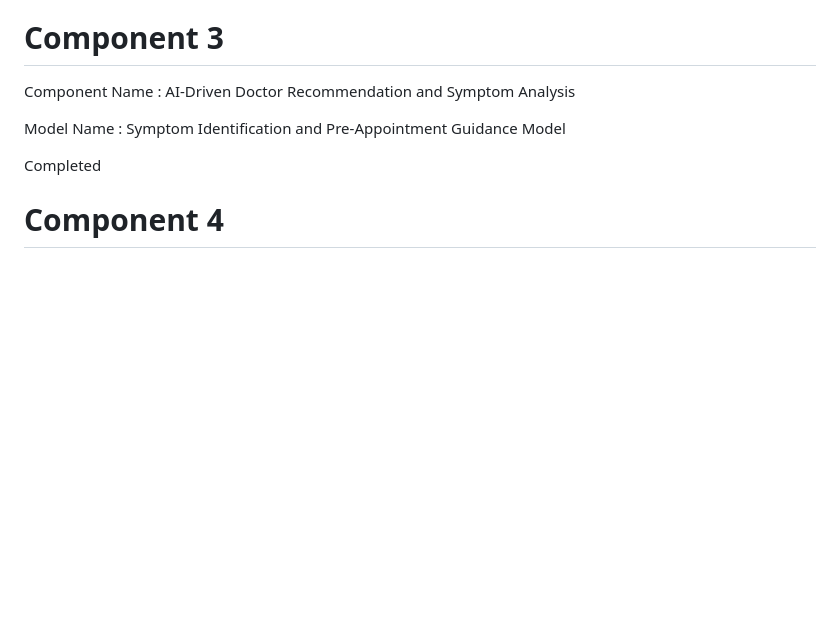
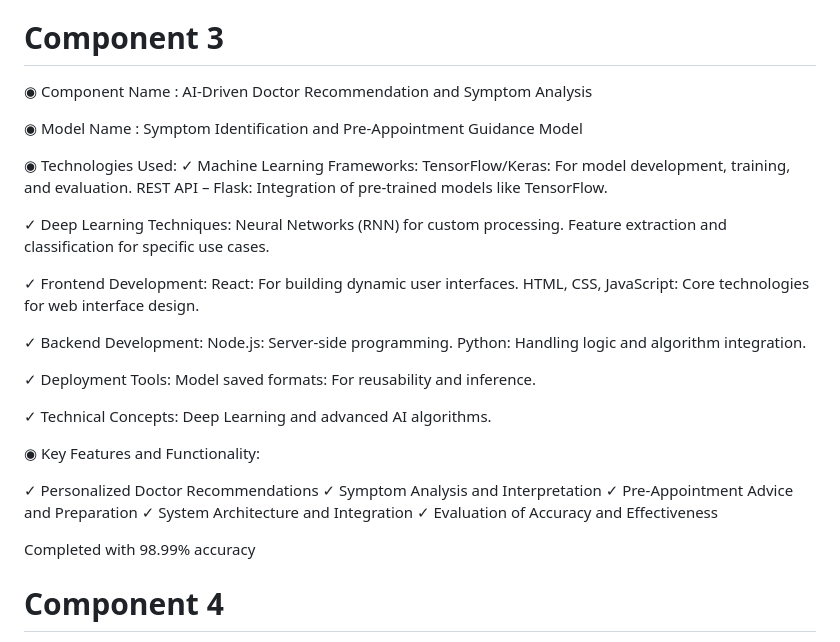
Before and after one commit to IT21274466IO/BLOCKCHAIN-BASED-MEDICAL-RECORDS-MANAGAGMENT-SYSTEM, a Markdown page: README.md, the part around the change. Drawn GitHub-style; blank space fills up the shorter version.

```diff
--- a/README.md
+++ b/README.md
@@ -68,11 +68,42 @@ Model Completed with 67.71% accuracy
 
 
 # Component 3
-Component Name : AI-Driven Doctor Recommendation and Symptom Analysis
+◉ Component Name : AI-Driven Doctor Recommendation and Symptom Analysis
 
-Model Name : Symptom Identification and Pre-Appointment Guidance Model
+◉ Model Name : Symptom Identification and Pre-Appointment Guidance Model
 
-Completed
+◉ Technologies Used:
+✓ Machine Learning Frameworks:
+TensorFlow/Keras: For model development, training, and evaluation.
+REST API – Flask: Integration of pre-trained models like TensorFlow.
+
+✓ Deep Learning Techniques:
+Neural Networks (RNN) for custom processing.
+Feature extraction and classification for specific use cases.
+
+✓ Frontend Development:
+React: For building dynamic user interfaces.
+HTML, CSS, JavaScript: Core technologies for web interface design.
+
+✓ Backend Development:
+Node.js: Server-side programming.
+Python: Handling logic and algorithm integration.
+
+✓ Deployment Tools:
+Model saved formats: For reusability and inference.
+
+✓ Technical Concepts:
+Deep Learning and advanced AI algorithms.
+
+◉ Key Features and Functionality:
+
+✓    Personalized Doctor Recommendations
+✓    Symptom Analysis and Interpretation
+✓    Pre-Appointment Advice and Preparation
+✓    System Architecture and Integration
+✓   Evaluation of Accuracy and Effectiveness
+
+Completed with 98.99% accuracy
 
 
 # Component 4
```
